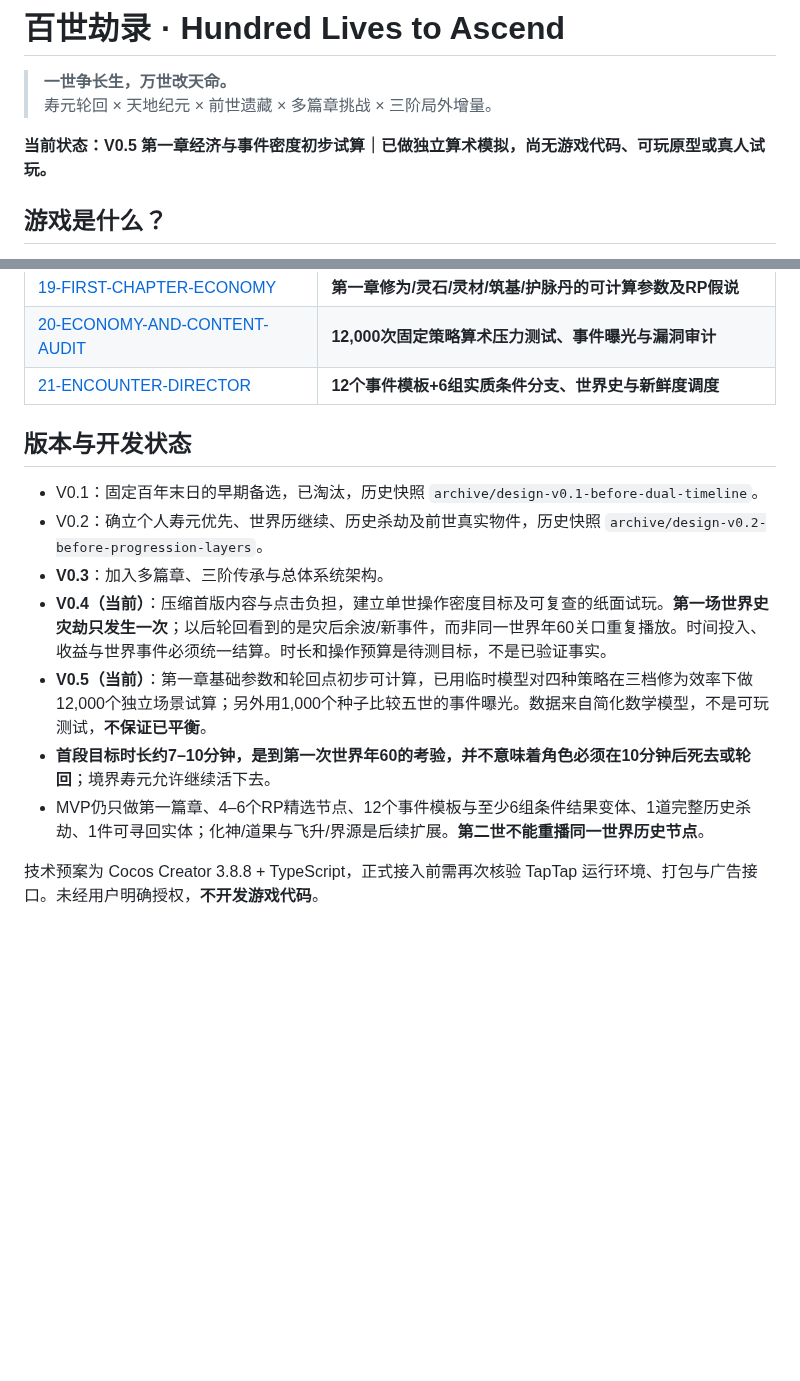
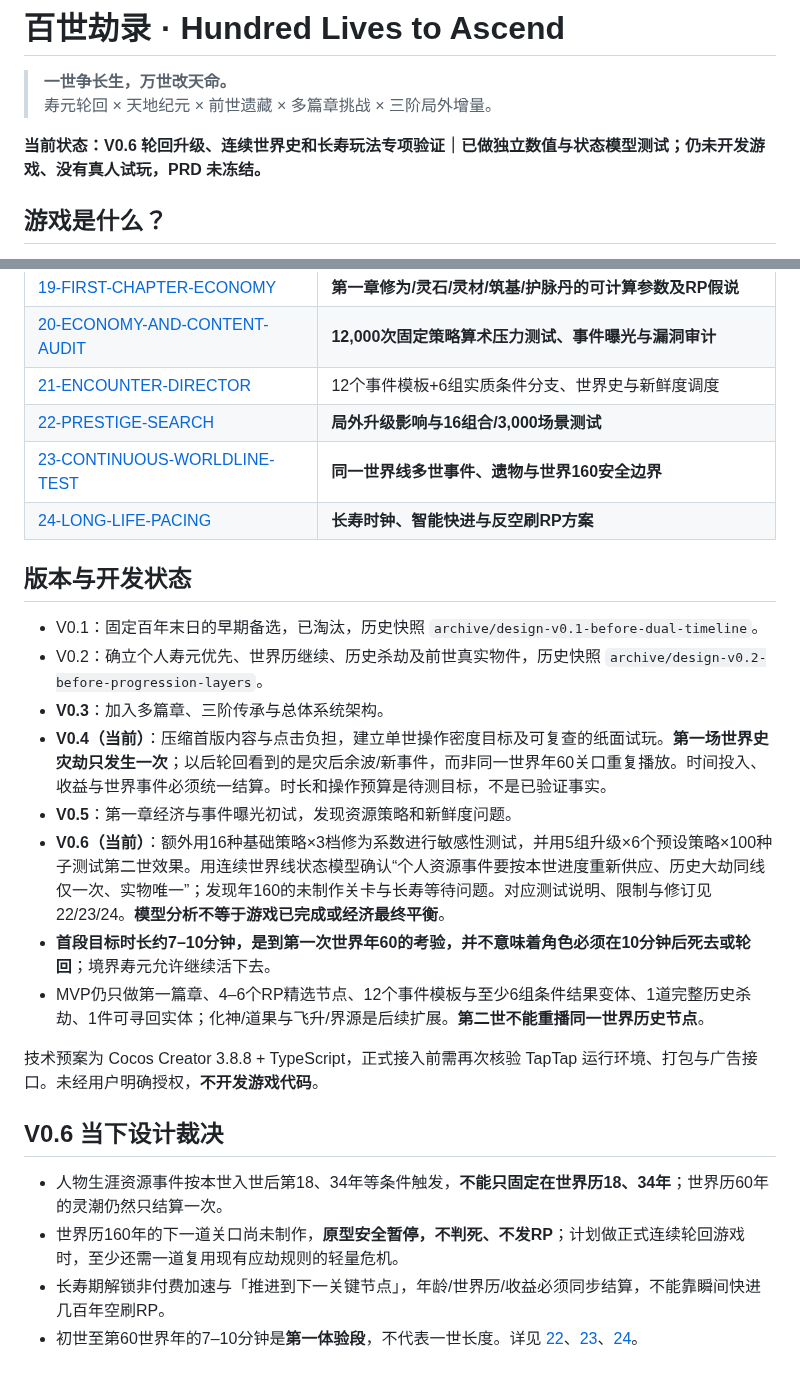
Before and after one commit to Tera-Dark/hundred-lives-to-ascend, a Markdown page: README.md, 2 parts joined by grey strips. Rendered like a GitHub page; blank space fills up the shorter version.

Commit message:
docs(v0.6): integrate README.md with 3 gameplay stress tests

```diff
--- a/README.md
+++ b/README.md
@@ -3,7 +3,7 @@
 > **一世争长生，万世改天命。**
 > 寿元轮回 × 天地纪元 × 前世遗藏 × 多篇章挑战 × 三阶局外增量。
 
-**当前状态：V0.5 第一章经济与事件密度初步试算｜已做独立算术模拟，尚无游戏代码、可玩原型或真人试玩。**
+**当前状态：V0.6 轮回升级、连续世界史和长寿玩法专项验证｜已做独立数值与状态模型测试；仍未开发游戏、没有真人试玩，PRD 未冻结。**
 
 ## 游戏是什么？
 
@@ -50,15 +50,25 @@
 | [18-PAPER-PLAYTEST](docs/18-PAPER-PLAYTEST.md) | 世界年0/60/62的多世纸面试玩、失败原因与测试清单 |
 | [19-FIRST-CHAPTER-ECONOMY](docs/19-FIRST-CHAPTER-ECONOMY.md) | **第一章修为/灵石/灵材/筑基/护脉丹的可计算参数及RP假说** |
 | [20-ECONOMY-AND-CONTENT-AUDIT](docs/20-ECONOMY-AND-CONTENT-AUDIT.md) | **12,000次固定策略算术压力测试、事件曝光与漏洞审计** |
-| [21-ENCOUNTER-DIRECTOR](docs/21-ENCOUNTER-DIRECTOR.md) | **12个事件模板+6组实质条件分支、世界史与新鲜度调度** |
+| [21-ENCOUNTER-DIRECTOR](docs/21-ENCOUNTER-DIRECTOR.md) | 12个事件模板+6组实质条件分支、世界史与新鲜度调度 |
+| [22-PRESTIGE-SEARCH](docs/22-PRESTIGE-SEARCH.md) | **局外升级影响与16组合/3,000场景测试** |
+| [23-CONTINUOUS-WORLDLINE-TEST](docs/23-CONTINUOUS-WORLDLINE-TEST.md) | **同一世界线多世事件、遗物与世界160安全边界** |
+| [24-LONG-LIFE-PACING](docs/24-LONG-LIFE-PACING.md) | **长寿时钟、智能快进与反空刷RP方案** |
 
 ## 版本与开发状态
 - V0.1：固定百年末日的早期备选，已淘汰，历史快照 `archive/design-v0.1-before-dual-timeline`。
 - V0.2：确立个人寿元优先、世界历继续、历史杀劫及前世真实物件，历史快照 `archive/design-v0.2-before-progression-layers`。
 - **V0.3**：加入多篇章、三阶传承与总体系统架构。
 - **V0.4（当前）**：压缩首版内容与点击负担，建立单世操作密度目标及可复查的纸面试玩。**第一场世界史灾劫只发生一次**；以后轮回看到的是灾后余波/新事件，而非同一世界年60关口重复播放。时间投入、收益与世界事件必须统一结算。时长和操作预算是待测目标，不是已验证事实。
-- **V0.5（当前）**：第一章基础参数和轮回点初步可计算，已用临时模型对四种策略在三档修为效率下做12,000个独立场景试算；另外用1,000个种子比较五世的事件曝光。数据来自简化数学模型，不是可玩测试，**不保证已平衡**。
+- **V0.5**：第一章经济与事件曝光初试，发现资源策略和新鲜度问题。
+- **V0.6（当前）**：额外用16种基础策略×3档修为系数进行敏感性测试，并用5组升级×6个预设策略×100种子测试第二世效果。用连续世界线状态模型确认“个人资源事件要按本世进度重新供应、历史大劫同线仅一次、实物唯一”；发现年160的未制作关卡与长寿等待问题。对应测试说明、限制与修订见22/23/24。**模型分析不等于游戏已完成或经济最终平衡**。
 - **首段目标时长约7–10分钟，是到第一次世界年60的考验，并不意味着角色必须在10分钟后死去或轮回**；境界寿元允许继续活下去。
 - MVP仍只做第一篇章、4–6个RP精选节点、12个事件模板与至少6组条件结果变体、1道完整历史杀劫、1件可寻回实体；化神/道果与飞升/界源是后续扩展。**第二世不能重播同一世界历史节点**。
 
 技术预案为 Cocos Creator 3.8.8 + TypeScript，正式接入前需再次核验 TapTap 运行环境、打包与广告接口。未经用户明确授权，**不开发游戏代码**。
+
+## V0.6 当下设计裁决
+- 人物生涯资源事件按本世入世后第18、34年等条件触发，**不能只固定在世界历18、34年**；世界历60年的灵潮仍然只结算一次。
+- 世界历160年的下一道关口尚未制作，**原型安全暂停，不判死、不发RP**；计划做正式连续轮回游戏时，至少还需一道复用现有应劫规则的轻量危机。
+- 长寿期解锁非付费加速与「推进到下一关键节点」，年龄/世界历/收益必须同步结算，不能靠瞬间快进几百年空刷RP。
+- 初世至第60世界年的7–10分钟是**第一体验段**，不代表一世长度。详见 [22](docs/22-PRESTIGE-SEARCH.md)、[23](docs/23-CONTINUOUS-WORLDLINE-TEST.md)、[24](docs/24-LONG-LIFE-PACING.md)。
```
